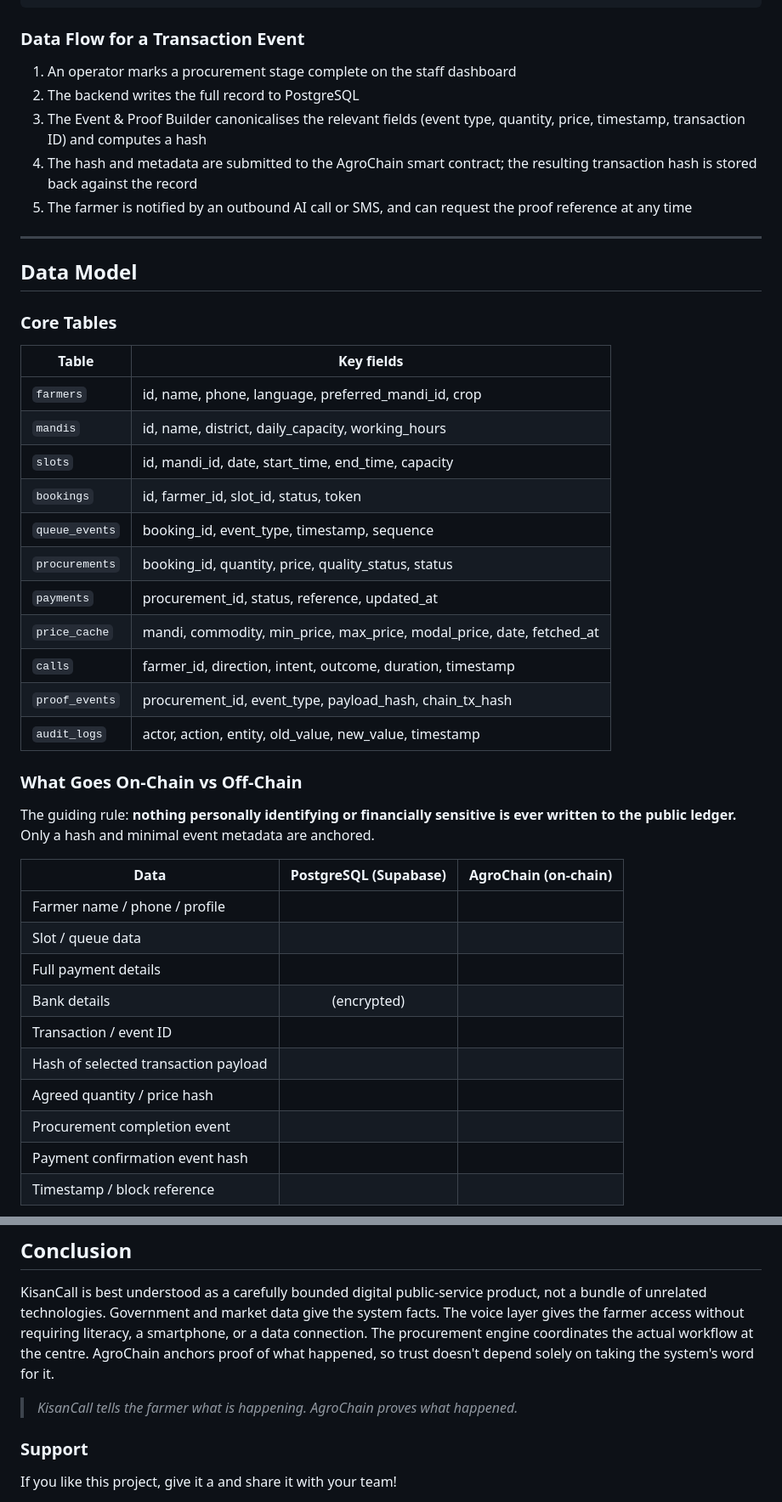
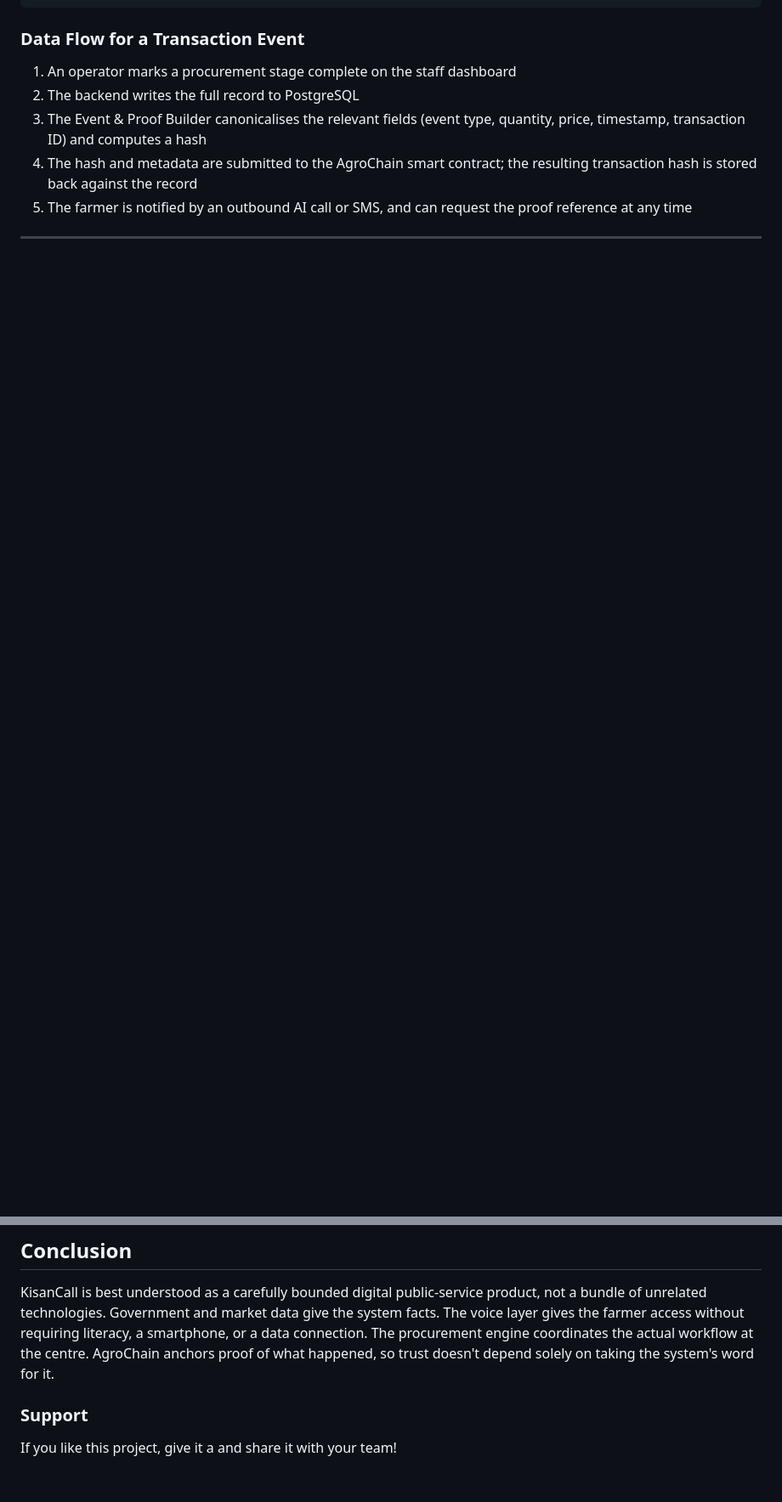
Before and after one commit to krix2112/kisansaarthi, a Markdown page: README.md, 2 parts joined by grey strips. Shown at 85% size. Rendered like a GitHub page; blank space fills up the shorter version.

```diff
--- a/README.md
+++ b/README.md
@@ -427,38 +398,3 @@ The system is **one backend brain reachable through several channels.** The mobi
 
 ---
 
-## Data Model
-
-### Core Tables
-
-| Table | Key fields |
-|---|---|
-| `farmers` | id, name, phone, language, preferred_mandi_id, crop |
-| `mandis` | id, name, district, daily_capacity, working_hours |
-| `slots` | id, mandi_id, date, start_time, end_time, capacity |
-| `bookings` | id, farmer_id, slot_id, status, token |
-| `queue_events` | booking_id, event_type, timestamp, sequence |
-| `procurements` | booking_id, quantity, price, quality_status, status |
-| `payments` | procurement_id, status, reference, updated_at |
-| `price_cache` | mandi, commodity, min_price, max_price, modal_price, date, fetched_at |
-| `calls` | farmer_id, direction, intent, outcome, duration, timestamp |
-| `proof_events` | procurement_id, event_type, payload_hash, chain_tx_hash |
-| `audit_logs` | actor, action, entity, old_value, new_value, timestamp |
-
-### What Goes On-Chain vs Off-Chain
-
-The guiding rule: **nothing personally identifying or financially sensitive is ever written to the public ledger.** Only a hash and minimal event metadata are anchored.
-
-| Data | PostgreSQL (Supabase) | AgroChain (on-chain) |
-|---|:---:|:---:|
-| Farmer name / phone / profile | | |
-| Slot / queue data | | |
-| Full payment details | | |
-| Bank details | (encrypted) | |
-| Transaction / event ID | | |
-| Hash of selected transaction payload | | |
-| Agreed quantity / price hash | | |
-| Procurement completion event | | |
-| Payment confirmation event hash | | |
-| Timestamp / block reference | | |
-
@@ -687,8 +603,6 @@ pnpm dev
 
 KisanCall is best understood as a carefully bounded digital public-service product, not a bundle of unrelated technologies. Government and market data give the system facts. The voice layer gives the farmer access without requiring literacy, a smartphone, or a data connection. The procurement engine coordinates the actual workflow at the centre. AgroChain anchors proof of what happened, so trust doesn't depend solely on taking the system's word for it.
 
-> *KisanCall tells the farmer what is happening. AgroChain proves what happened.*
-
 ### Support
 
  If you like this project, give it a and share it with your team!
```
Also changed, not shown: other parts of README.md (+15 -64 lines).
